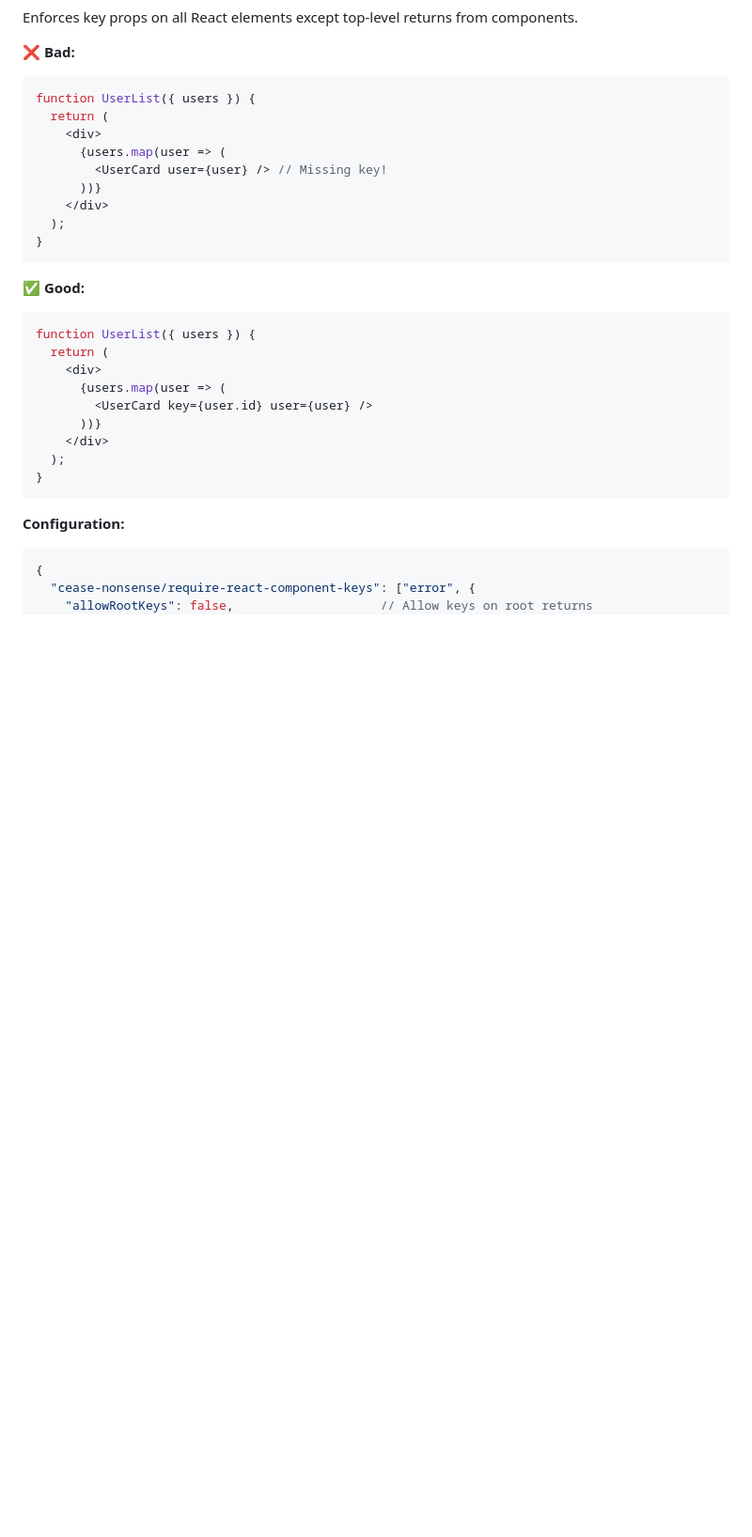
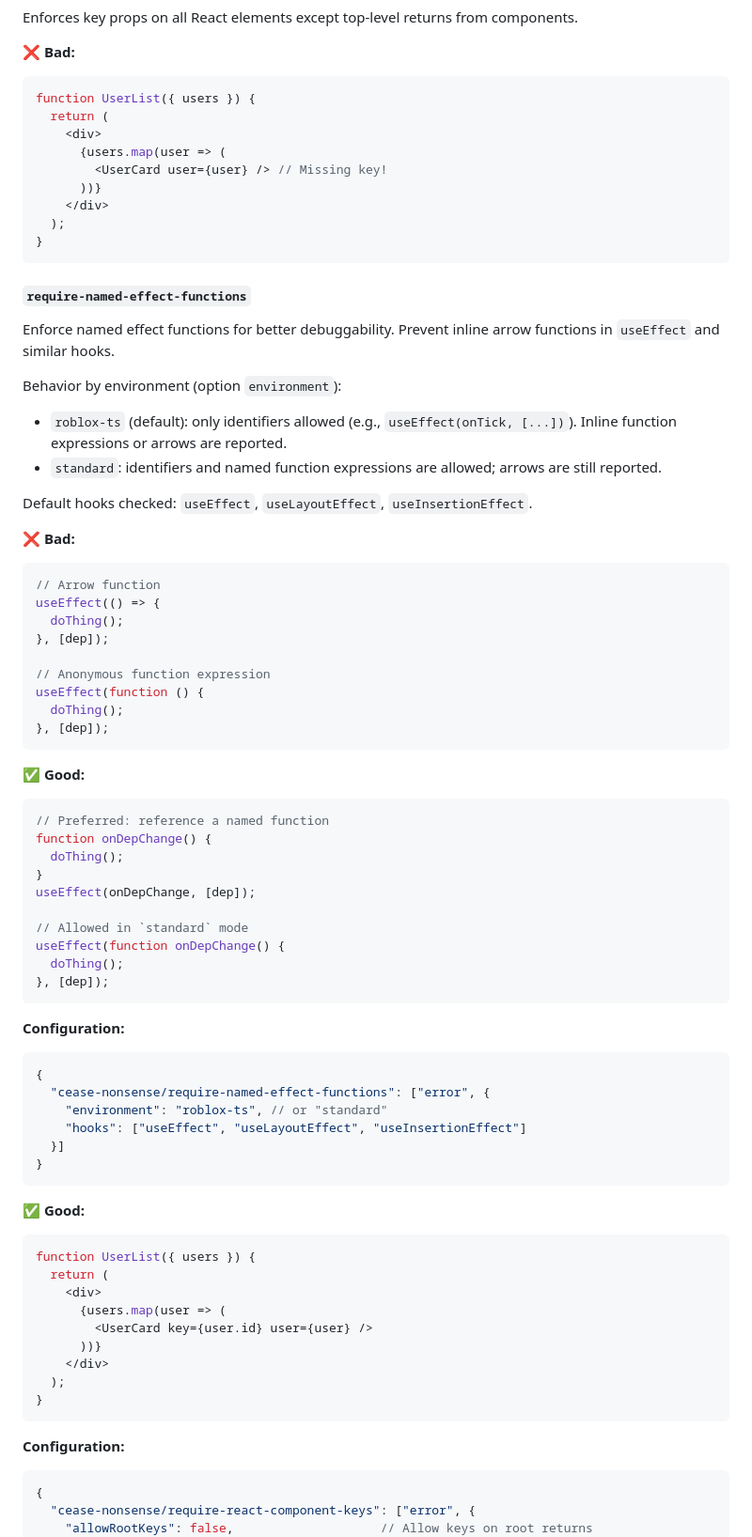
Before and after one commit to howmanysmall/eslint-cease-nonsense-rules, a Markdown page: README.md, the part around one of its changes. Shown at 94% size. GitHub-like rendering; blank space fills up the shorter version.

Commit message:
feat: Add rules for require-named-effect-functions and prefer-udim2-shorthand to README

````diff
--- a/README.md
+++ b/README.md
@@ -111,6 +118,57 @@ function UserList({ users }) {
       ))}
     </div>
   );
+}
+```
+
+#### `require-named-effect-functions`
+
+Enforce named effect functions for better debuggability. Prevent inline arrow functions in `useEffect` and similar hooks.
+
+Behavior by environment (option `environment`):
+
+- `roblox-ts` (default): only identifiers allowed (e.g., `useEffect(onTick, [...])`). Inline function expressions or arrows are reported.
+- `standard`: identifiers and named function expressions are allowed; arrows are still reported.
+
+Default hooks checked: `useEffect`, `useLayoutEffect`, `useInsertionEffect`.
+
+**❌ Bad:**
+
+```typescript
+// Arrow function
+useEffect(() => {
+  doThing();
+}, [dep]);
+
+// Anonymous function expression
+useEffect(function () {
+  doThing();
+}, [dep]);
+```
+
+**✅ Good:**
+
+```typescript
+// Preferred: reference a named function
+function onDepChange() {
+  doThing();
+}
+useEffect(onDepChange, [dep]);
+
+// Allowed in `standard` mode
+useEffect(function onDepChange() {
+  doThing();
+}, [dep]);
+```
+
+**Configuration:**
+
+```typescript
+{
+  "cease-nonsense/require-named-effect-functions": ["error", {
+    "environment": "roblox-ts", // or "standard"
+    "hooks": ["useEffect", "useLayoutEffect", "useInsertionEffect"]
+  }]
 }
 ```
 
````
Also changed, not shown: other parts of README.md (+26 -0 lines).
